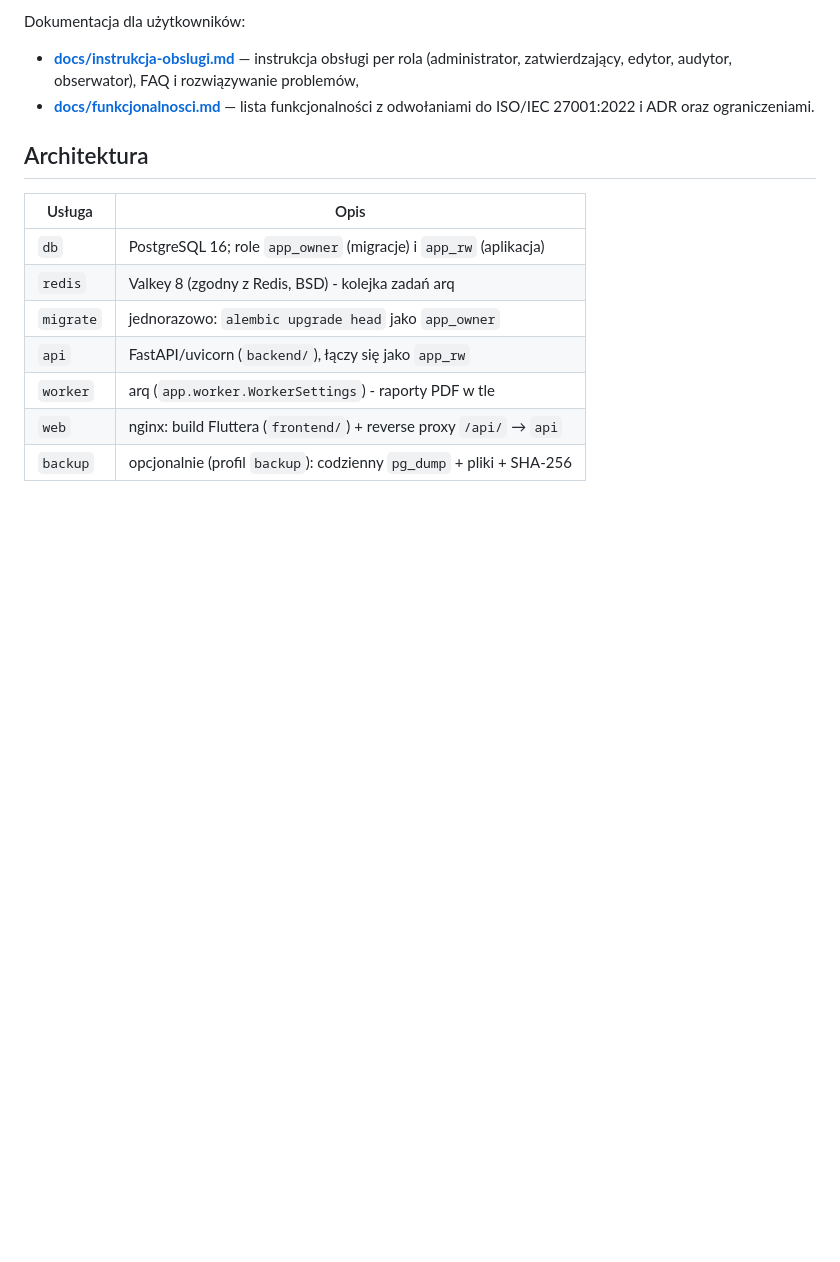
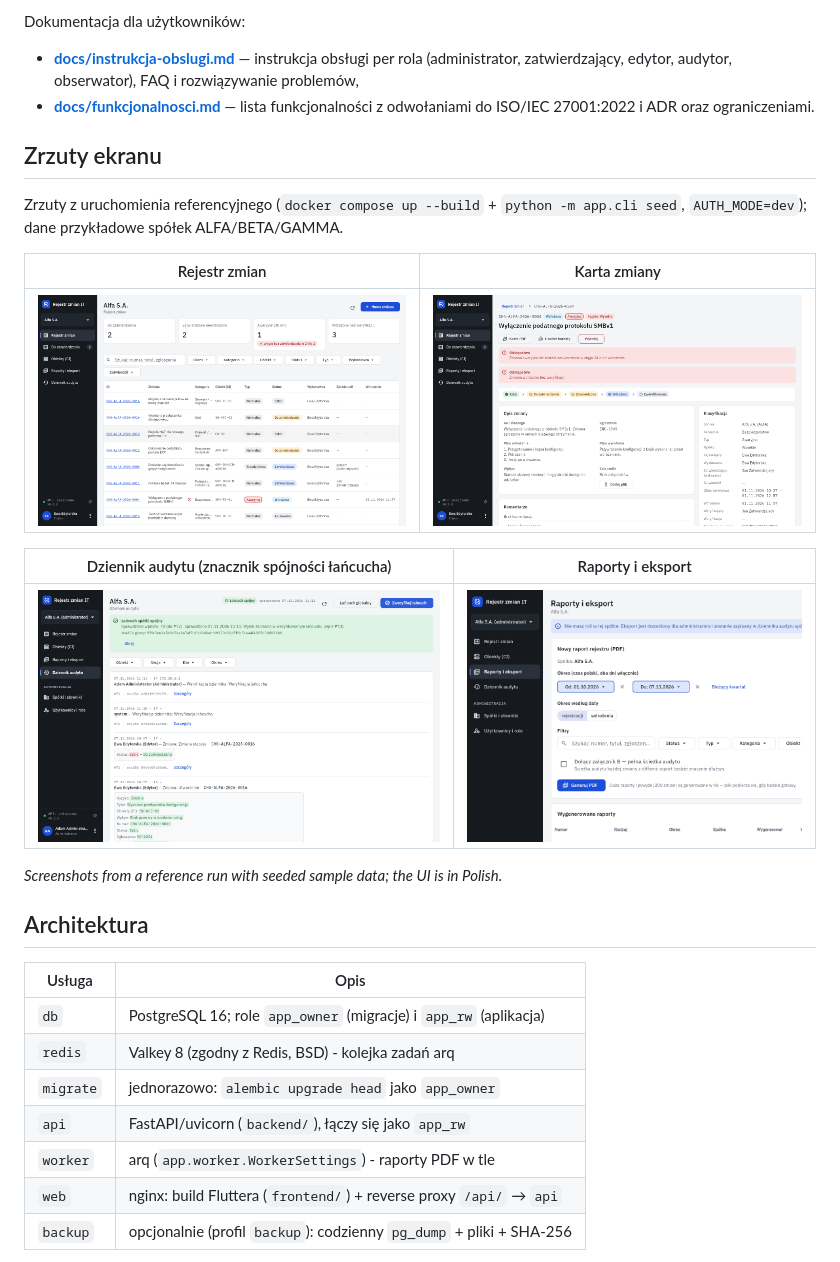
Before and after one commit to ccasper0/rejestr-zmian-it, a Markdown page: README.md, the part around one of its changes. Rendered like a GitHub page; pictures changed too: docs/img/dziennik-audytu.png (added), docs/img/karta-zmiany.png (added), docs/img/raporty.png (added); blank space fills up the shorter version.

Commit message:
docs: zrzuty ekranu w README i badge CI + wydania
Zrzuty z uruchomienia referencyjnego (seed, AUTH_MODE=dev): rejestr zmian,
karta zmiany (awaryjna, z odstępstwami), dziennik audytu ze znacznikiem
spójności łańcucha i ekran raportów. Do tego badge CI i wersji wydania.

```diff
--- a/README.md
+++ b/README.md
@@ -51,6 +53,22 @@ Dokumentacja dla użytkowników:
 - **[docs/funkcjonalnosci.md](docs/funkcjonalnosci.md)** — lista
   funkcjonalności z odwołaniami do ISO/IEC 27001:2022 i ADR oraz
   ograniczeniami.
+
+## Zrzuty ekranu
+
+Zrzuty z uruchomienia referencyjnego (`docker compose up --build` +
+`python -m app.cli seed`, `AUTH_MODE=dev`); dane przykładowe spółek
+ALFA/BETA/GAMMA.
+
+| Rejestr zmian | Karta zmiany |
+|---------------|--------------|
+| ![Rejestr zmian](docs/img/rejestr-zmian.png) | ![Karta zmiany](docs/img/karta-zmiany.png) |
+
+| Dziennik audytu (znacznik spójności łańcucha) | Raporty i eksport |
+|-----------------------------------------------|-------------------|
+| ![Dziennik audytu](docs/img/dziennik-audytu.png) | ![Raporty i eksport](docs/img/raporty.png) |
+
+*Screenshots from a reference run with seeded sample data; the UI is in Polish.*
 
 ## Architektura
 
```
Also changed, not shown: other parts of README.md (+2 -0 lines), docs/img/social-preview.png (added).
